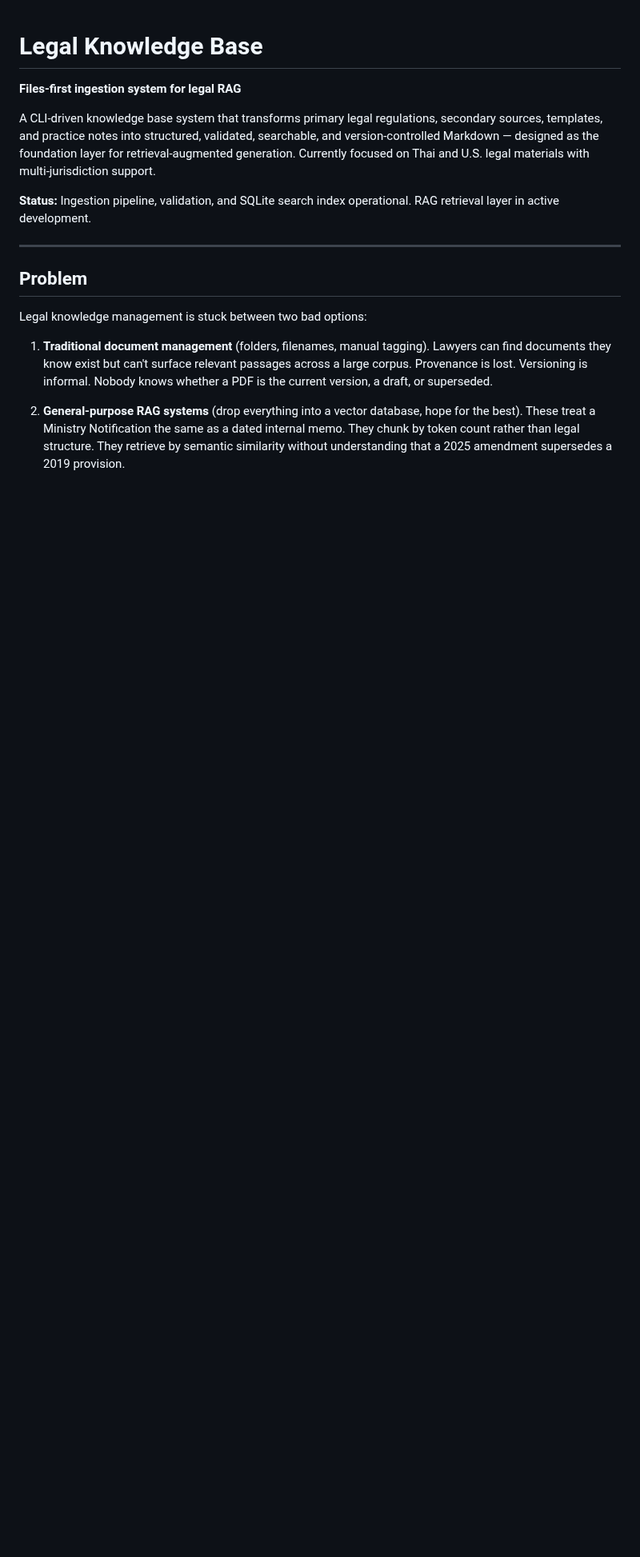
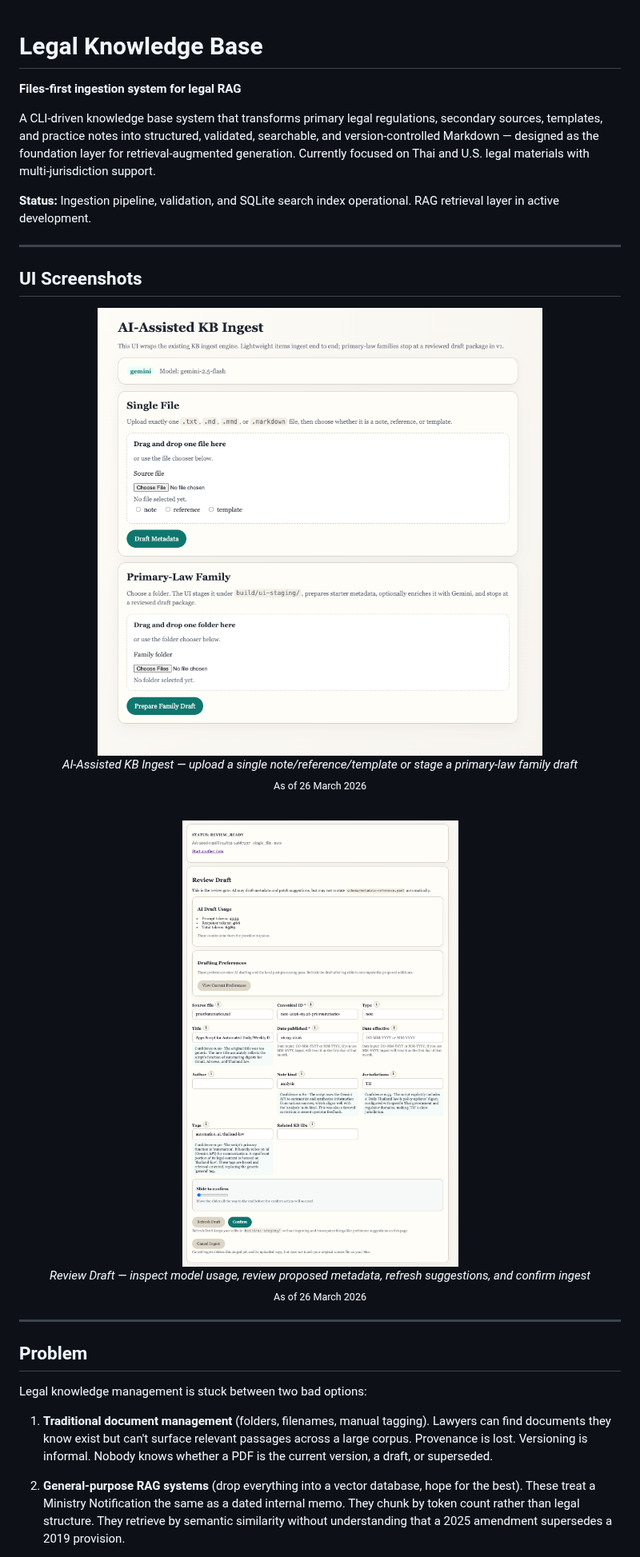
Before and after one commit to emsato-law/legal-ai-projects, a Markdown page: legal-knowledge-base/README.md, the part around the change. Shown at 80% size. Rendered like a GitHub page; pictures changed too: legal-knowledge-base/screenshots/splash.png (added), legal-knowledge-base/screenshots/suggested_meta.png (added); blank space fills up the shorter version.

Commit message:
Add KB screenshots to READMEs

```diff
--- a/legal-knowledge-base/README.md
+++ b/legal-knowledge-base/README.md
@@ -5,6 +5,24 @@
 A CLI-driven knowledge base system that transforms primary legal regulations, secondary sources, templates, and practice notes into structured, validated, searchable, and version-controlled Markdown — designed as the foundation layer for retrieval-augmented generation. Currently focused on Thai and U.S. legal materials with multi-jurisdiction support.
 
 **Status:** Ingestion pipeline, validation, and SQLite search index operational. RAG retrieval layer in active development.
+
+---
+
+## UI Screenshots
+
+<div align="center">
+  <img src="./screenshots/splash.png" alt="AI-Assisted KB Ingest" width="700">
+  <br><em>AI-Assisted KB Ingest — upload a single note/reference/template or stage a primary-law family draft</em>
+  <br><sub>As of 26 March 2026</sub>
+</div>
+
+<p>&nbsp;</p>
+
+<div align="center">
+  <img src="./screenshots/suggested_meta.png" alt="Review Draft screen with AI-suggested metadata" width="700">
+  <br><em>Review Draft — inspect model usage, review proposed metadata, refresh suggestions, and confirm ingest</em>
+  <br><sub>As of 26 March 2026</sub>
+</div>
 
 ---
 
```
Also changed, not shown: README.md (+16 -0 lines).
